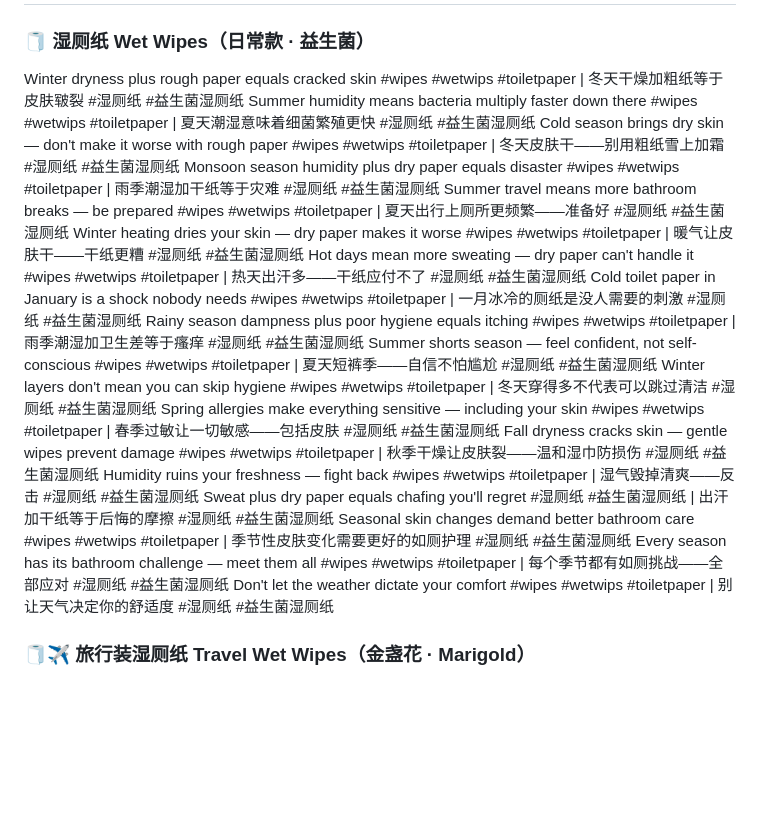
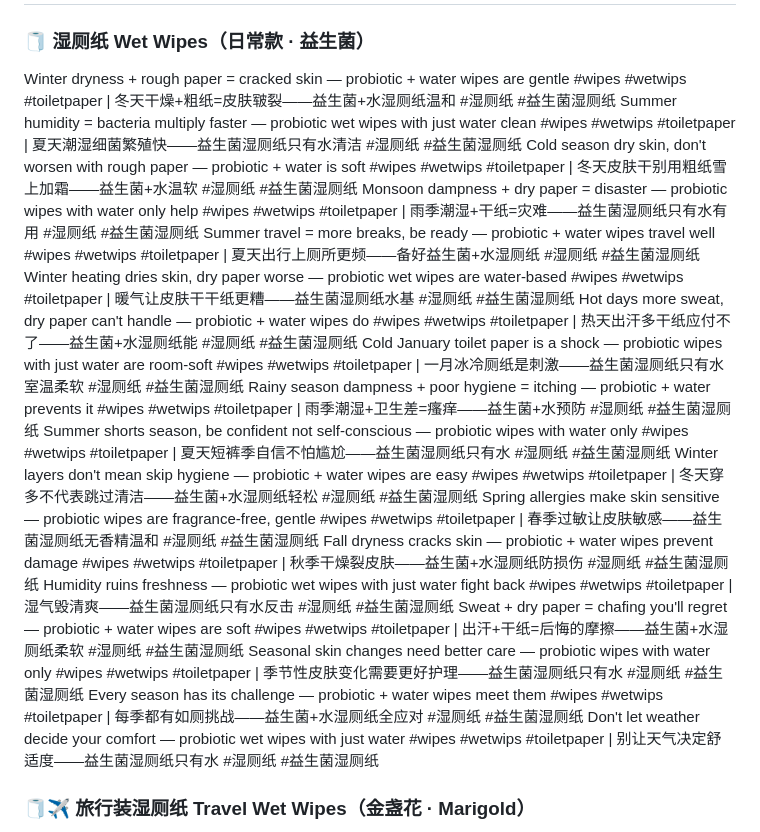
Before and after one commit to ZLM91/margin-calculator, a Markdown page: tiktok_titles_8.md, the part around the change. Drawn GitHub-style; blank space fills up the shorter version.

Commit message:
rewrite probiotic wet-wipe copy: pain-point + ingredient (probiotic+water) listing copy for tiktok_titles_8.md

```diff
--- a/tiktok_titles_8.md
+++ b/tiktok_titles_8.md
@@ -1,25 +1,24 @@
 # 2026-06-29
 
 ### 🧻 湿厕纸 Wet Wipes（日常款 · 益生菌）
-Winter dryness plus rough paper equals cracked skin #wipes #wetwips #toiletpaper | 冬天干燥加粗纸等于皮肤皲裂 #湿厕纸 #益生菌湿厕纸
-Summer humidity means bacteria multiply faster down there #wipes #wetwips #toiletpaper | 夏天潮湿意味着细菌繁殖更快 #湿厕纸 #益生菌湿厕纸
-Cold season brings dry skin — don't make it worse with rough paper #wipes #wetwips #toiletpaper | 冬天皮肤干——别用粗纸雪上加霜 #湿厕纸 #益生菌湿厕纸
-Monsoon season humidity plus dry paper equals disaster #wipes #wetwips #toiletpaper | 雨季潮湿加干纸等于灾难 #湿厕纸 #益生菌湿厕纸
-Summer travel means more bathroom breaks — be prepared #wipes #wetwips #toiletpaper | 夏天出行上厕所更频繁——准备好 #湿厕纸 #益生菌湿厕纸
-Winter heating dries your skin — dry paper makes it worse #wipes #wetwips #toiletpaper | 暖气让皮肤干——干纸更糟 #湿厕纸 #益生菌湿厕纸
-Hot days mean more sweating — dry paper can't handle it #wipes #wetwips #toiletpaper | 热天出汗多——干纸应付不了 #湿厕纸 #益生菌湿厕纸
-Cold toilet paper in January is a shock nobody needs #wipes #wetwips #toiletpaper | 一月冰冷的厕纸是没人需要的刺激 #湿厕纸 #益生菌湿厕纸
-Rainy season dampness plus poor hygiene equals itching #wipes #wetwips #toiletpaper | 雨季潮湿加卫生差等于瘙痒 #湿厕纸 #益生菌湿厕纸
-Summer shorts season — feel confident, not self-conscious #wipes #wetwips #toiletpaper | 夏天短裤季——自信不怕尴尬 #湿厕纸 #益生菌湿厕纸
-Winter layers don't mean you can skip hygiene #wipes #wetwips #toiletpaper | 冬天穿得多不代表可以跳过清洁 #湿厕纸 #益生菌湿厕纸
-Spring allergies make everything sensitive — including your skin #wipes #wetwips #toiletpaper | 春季过敏让一切敏感——包括皮肤 #湿厕纸 #益生菌湿厕纸
-Fall dryness cracks skin — gentle wipes prevent damage #wipes #wetwips #toiletpaper | 秋季干燥让皮肤裂——温和湿巾防损伤 #湿厕纸 #益生菌湿厕纸
-Humidity ruins your freshness — fight back #wipes #wetwips #toiletpaper | 湿气毁掉清爽——反击 #湿厕纸 #益生菌湿厕纸
-Sweat plus dry paper equals chafing you'll regret #湿厕纸 #益生菌湿厕纸 | 出汗加干纸等于后悔的摩擦 #湿厕纸 #益生菌湿厕纸
-Seasonal skin changes demand better bathroom care #wipes #wetwips #toiletpaper | 季节性皮肤变化需要更好的如厕护理 #湿厕纸 #益生菌湿厕纸
-Every season has its bathroom challenge — meet them all #wipes #wetwips #toiletpaper | 每个季节都有如厕挑战——全部应对 #湿厕纸 #益生菌湿厕纸
-Don't let the weather dictate your comfort #wipes #wetwips #toiletpaper | 别让天气决定你的舒适度 #湿厕纸 #益生菌湿厕纸
-
+Winter dryness + rough paper = cracked skin — probiotic + water wipes are gentle #wipes #wetwips #toiletpaper | 冬天干燥+粗纸=皮肤皲裂——益生菌+水湿厕纸温和 #湿厕纸 #益生菌湿厕纸
+Summer humidity = bacteria multiply faster — probiotic wet wipes with just water clean #wipes #wetwips #toiletpaper | 夏天潮湿细菌繁殖快——益生菌湿厕纸只有水清洁 #湿厕纸 #益生菌湿厕纸
+Cold season dry skin, don't worsen with rough paper — probiotic + water is soft #wipes #wetwips #toiletpaper | 冬天皮肤干别用粗纸雪上加霜——益生菌+水温软 #湿厕纸 #益生菌湿厕纸
+Monsoon dampness + dry paper = disaster — probiotic wipes with water only help #wipes #wetwips #toiletpaper | 雨季潮湿+干纸=灾难——益生菌湿厕纸只有水有用 #湿厕纸 #益生菌湿厕纸
+Summer travel = more breaks, be ready — probiotic + water wipes travel well #wipes #wetwips #toiletpaper | 夏天出行上厕所更频——备好益生菌+水湿厕纸 #湿厕纸 #益生菌湿厕纸
+Winter heating dries skin, dry paper worse — probiotic wet wipes are water-based #wipes #wetwips #toiletpaper | 暖气让皮肤干干纸更糟——益生菌湿厕纸水基 #湿厕纸 #益生菌湿厕纸
+Hot days more sweat, dry paper can't handle — probiotic + water wipes do #wipes #wetwips #toiletpaper | 热天出汗多干纸应付不了——益生菌+水湿厕纸能 #湿厕纸 #益生菌湿厕纸
+Cold January toilet paper is a shock — probiotic wipes with just water are room-soft #wipes #wetwips #toiletpaper | 一月冰冷厕纸是刺激——益生菌湿厕纸只有水室温柔软 #湿厕纸 #益生菌湿厕纸
+Rainy season dampness + poor hygiene = itching — probiotic + water prevents it #wipes #wetwips #toiletpaper | 雨季潮湿+卫生差=瘙痒——益生菌+水预防 #湿厕纸 #益生菌湿厕纸
+Summer shorts season, be confident not self-conscious — probiotic wipes with water only #wipes #wetwips #toiletpaper | 夏天短裤季自信不怕尴尬——益生菌湿厕纸只有水 #湿厕纸 #益生菌湿厕纸
+Winter layers don't mean skip hygiene — probiotic + water wipes are easy #wipes #wetwips #toiletpaper | 冬天穿多不代表跳过清洁——益生菌+水湿厕纸轻松 #湿厕纸 #益生菌湿厕纸
+Spring allergies make skin sensitive — probiotic wipes are fragrance-free, gentle #wipes #wetwips #toiletpaper | 春季过敏让皮肤敏感——益生菌湿厕纸无香精温和 #湿厕纸 #益生菌湿厕纸
+Fall dryness cracks skin — probiotic + water wipes prevent damage #wipes #wetwips #toiletpaper | 秋季干燥裂皮肤——益生菌+水湿厕纸防损伤 #湿厕纸 #益生菌湿厕纸
+Humidity ruins freshness — probiotic wet wipes with just water fight back #wipes #wetwips #toiletpaper | 湿气毁清爽——益生菌湿厕纸只有水反击 #湿厕纸 #益生菌湿厕纸
+Sweat + dry paper = chafing you'll regret — probiotic + water wipes are soft #wipes #wetwips #toiletpaper | 出汗+干纸=后悔的摩擦——益生菌+水湿厕纸柔软 #湿厕纸 #益生菌湿厕纸
+Seasonal skin changes need better care — probiotic wipes with water only #wipes #wetwips #toiletpaper | 季节性皮肤变化需要更好护理——益生菌湿厕纸只有水 #湿厕纸 #益生菌湿厕纸
+Every season has its challenge — probiotic + water wipes meet them #wipes #wetwips #toiletpaper | 每季都有如厕挑战——益生菌+水湿厕纸全应对 #湿厕纸 #益生菌湿厕纸
+Don't let weather decide your comfort — probiotic wet wipes with just water #wipes #wetwips #toiletpaper | 别让天气决定舒适度——益生菌湿厕纸只有水 #湿厕纸 #益生菌湿厕纸
 ### 🧻✈️ 旅行装湿厕纸 Travel Wet Wipes（金盏花 · Marigold）
 Sudden food poisoning on vacation — bathroom emergency #wipes #wetwips #toiletpaper #travelsize | 旅行中突然食物中毒——厕所紧急 #旅行装湿厕纸 #金盏花
 Street food regret hits at the worst time #wipes #wetwips #toiletpaper #travelsize | 街边美食的后悔在最坏时刻袭来 #旅行装湿厕纸 #金盏花
```
